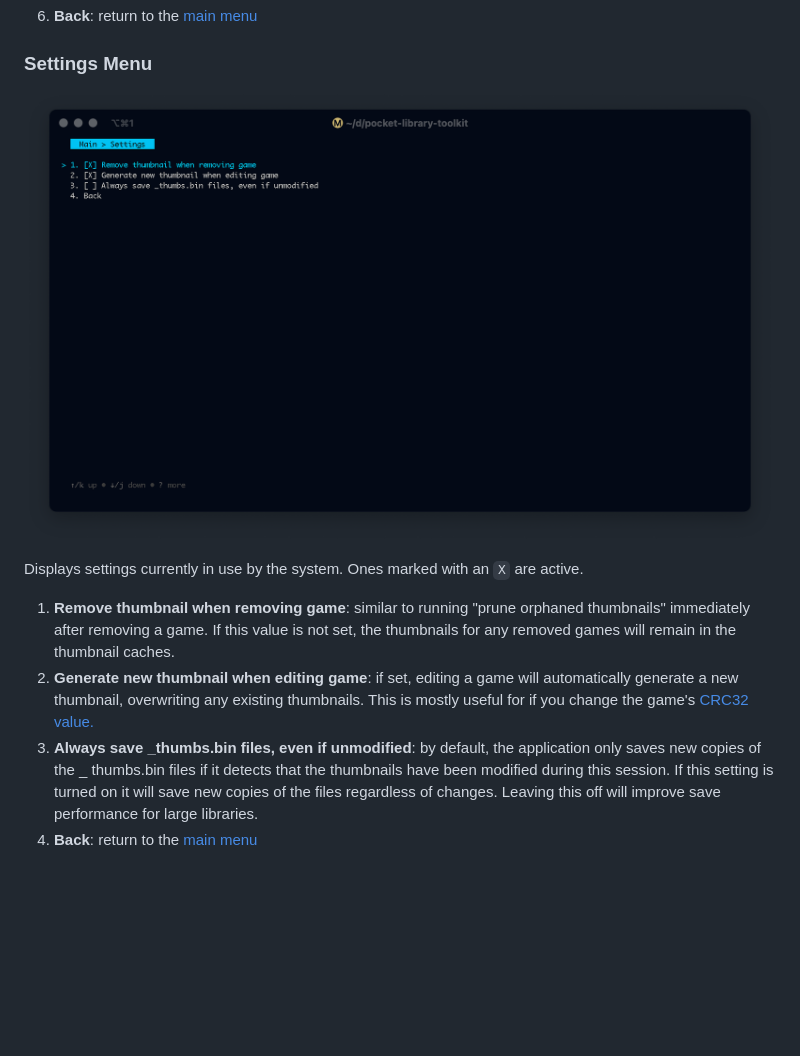
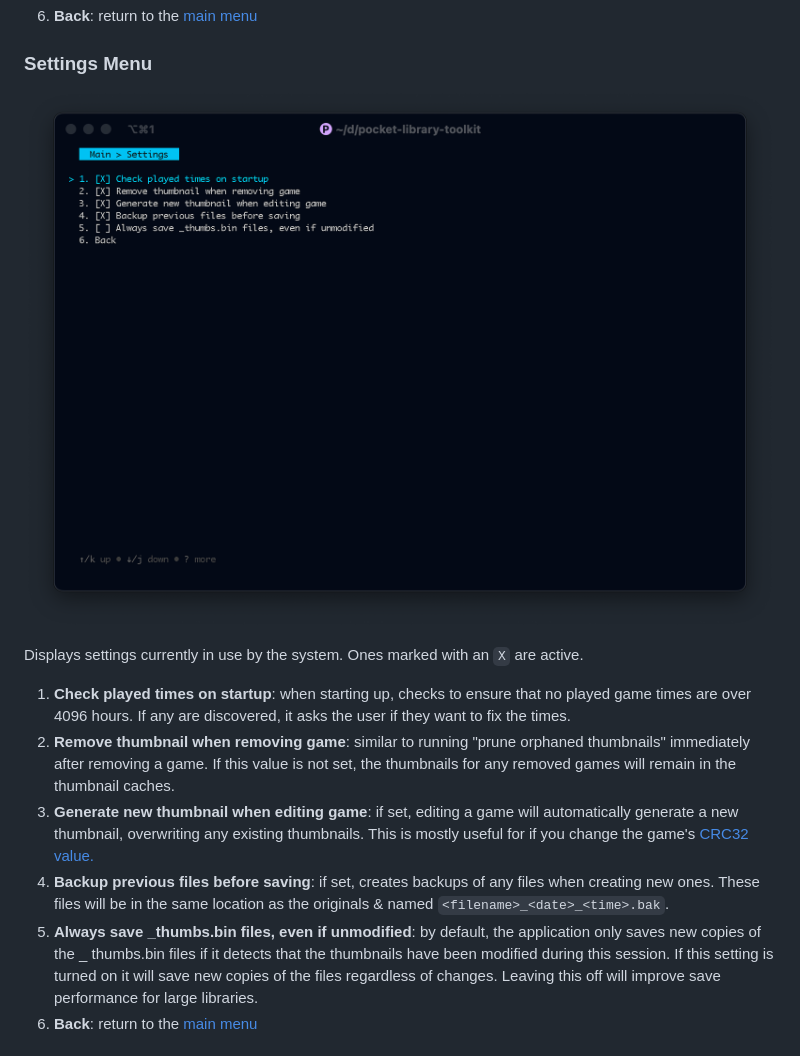
Before and after one commit to g026r/pocket-library-toolkit, a Markdown page: docs/userguide.md, the part around the change. Drawn GitHub-style; pictures changed too: docs/images/config.png; blank space fills up the shorter version.

Commit message:
docs: update user guide to match current config options (#47)

```diff
--- a/docs/userguide.md
+++ b/docs/userguide.md
@@ -104,11 +104,15 @@ The following options are available:
 
 Displays settings currently in use by the system. Ones marked with an `X` are active.
 
-1. **Remove thumbnail when removing game**: similar to running "prune orphaned thumbnails" immediately after
+1. **Check played times on startup**: when starting up, checks to ensure that no played game times are over 4096 hours.
+   If any are discovered, it asks the user if they want to fix the times.
+2. **Remove thumbnail when removing game**: similar to running "prune orphaned thumbnails" immediately after
    removing a game. If this value is not set, the thumbnails for any removed games will remain in the thumbnail caches.
 2. **Generate new thumbnail when editing game**: if set, editing a game will automatically generate a new thumbnail,
    overwriting any existing thumbnails. This is mostly useful for if you change the game's [CRC32 value.](#crc32)
-3. **Always save _thumbs.bin files, even if unmodified**: by default, the application only saves new copies of the _
+3. **Backup previous files before saving**: if set, creates backups of any files when creating new ones. These files
+   will be in the same location as the originals & named `<filename>_<date>_<time>.bak`.
+4. **Always save _thumbs.bin files, even if unmodified**: by default, the application only saves new copies of the _
    thumbs.bin files if it detects that the thumbnails have been modified during this session. If this setting is turned
    on it will save new copies of the files regardless of changes. Leaving this off will improve save performance for
    large libraries.
```
